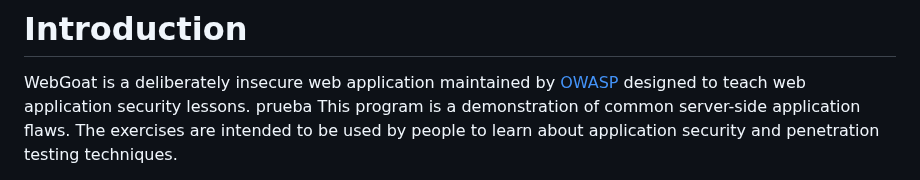
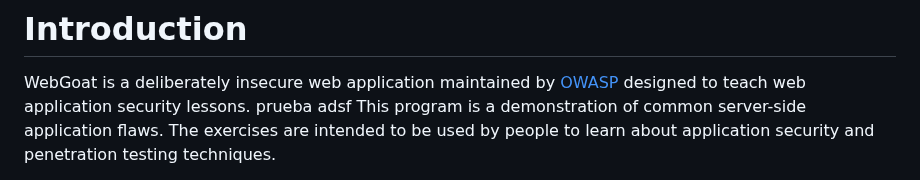
Before and after one commit to rmartinsanta/WebGoat, a Markdown page: README.md, the part around the change. Rendered like a GitHub page.

```diff
--- a/README.md
+++ b/README.md
@@ -12,7 +12,7 @@
 
 WebGoat is a deliberately insecure web application maintained by [OWASP](http://www.owasp.org/) designed to teach web
 application security lessons.
-prueba
+prueba adsf
 This program is a demonstration of common server-side application flaws. The
 exercises are intended to be used by people to learn about application security and
 penetration testing techniques.
```
